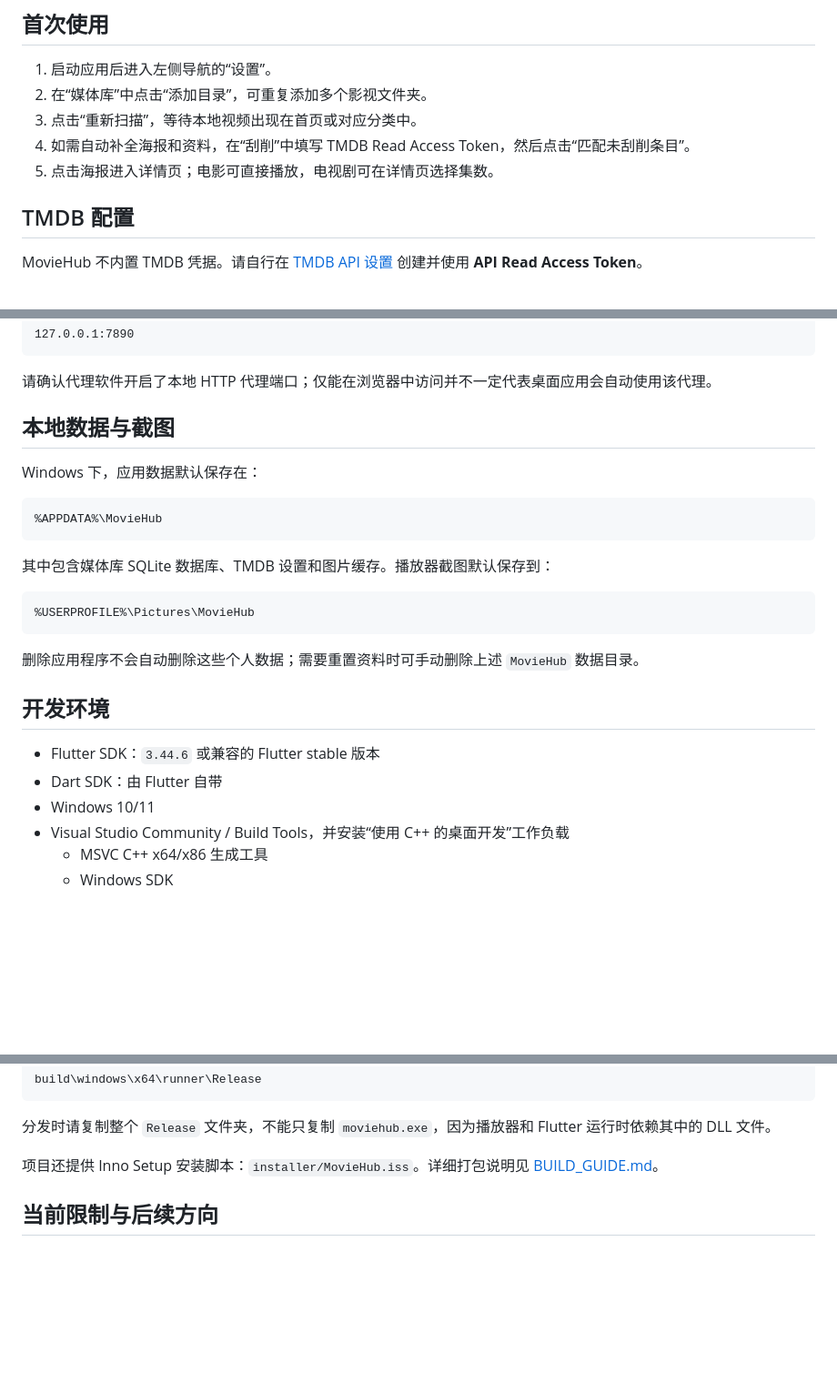
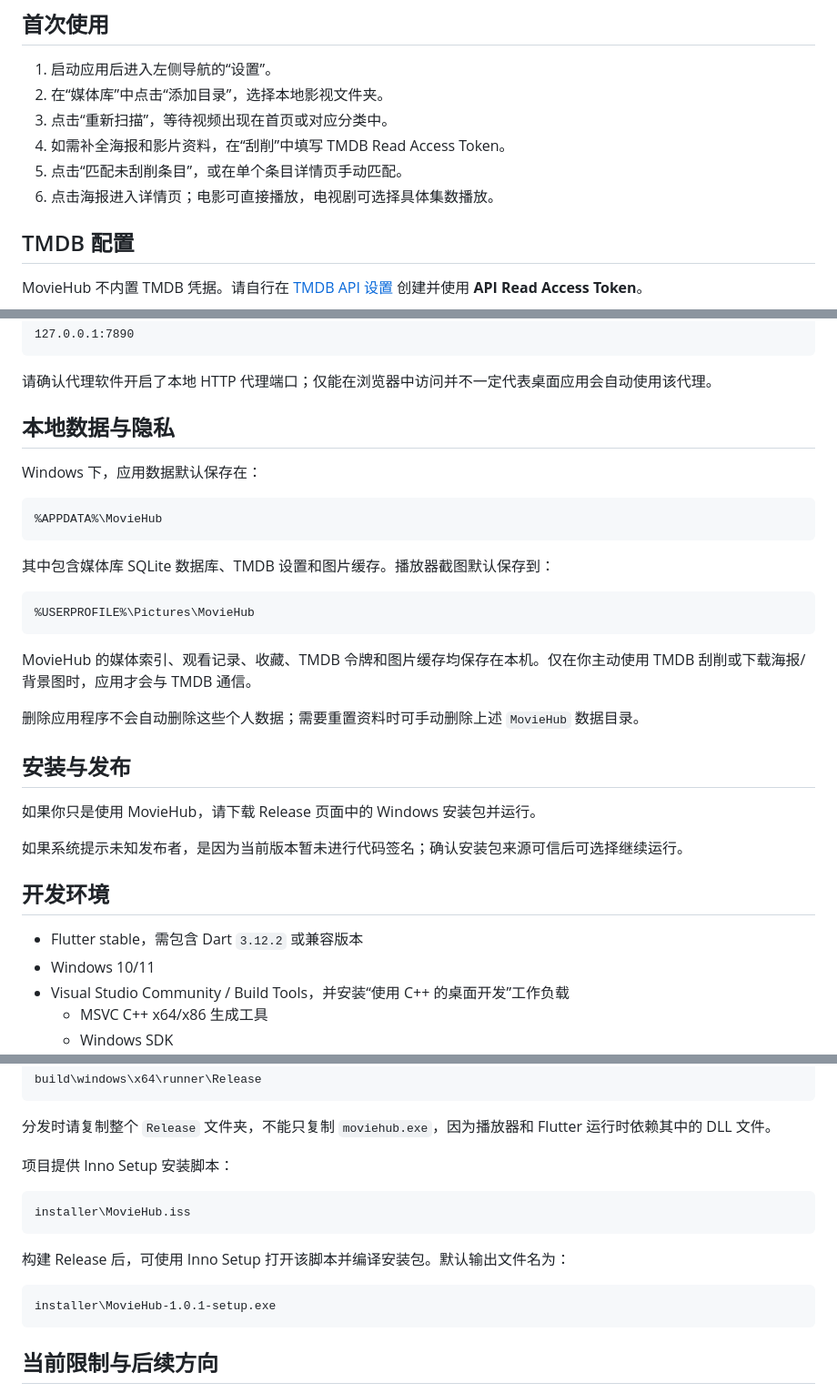
Before and after one commit to xingleq/MovieHub, a Markdown page: README.md, 3 parts joined by grey strips. Shown at 91% size. Rendered like a GitHub page; blank space fills up the shorter version.

````diff
--- a/README.md
+++ b/README.md
@@ -20,10 +50,11 @@ MovieHub 是一个面向 Windows 的本地私人影视库。它直接读取电
 ## 首次使用
 
 1. 启动应用后进入左侧导航的“设置”。
-2. 在“媒体库”中点击“添加目录”，可重复添加多个影视文件夹。
-3. 点击“重新扫描”，等待本地视频出现在首页或对应分类中。
-4. 如需自动补全海报和资料，在“刮削”中填写 TMDB Read Access Token，然后点击“匹配未刮削条目”。
-5. 点击海报进入详情页；电影可直接播放，电视剧可在详情页选择集数。
+2. 在“媒体库”中点击“添加目录”，选择本地影视文件夹。
+3. 点击“重新扫描”，等待视频出现在首页或对应分类中。
+4. 如需补全海报和影片资料，在“刮削”中填写 TMDB Read Access Token。
+5. 点击“匹配未刮削条目”，或在单个条目详情页手动匹配。
+6. 点击海报进入详情页；电影可直接播放，电视剧可选择具体集数播放。
 
 ## TMDB 配置
 
@@ -39,7 +70,7 @@ MovieHub 不内置 TMDB 凭据。请自行在 [TMDB API 设置](https://www.them
 
 请确认代理软件开启了本地 HTTP 代理端口；仅能在浏览器中访问并不一定代表桌面应用会自动使用该代理。
 
-## 本地数据与截图
+## 本地数据与隐私
 
 Windows 下，应用数据默认保存在：
 
@@ -53,12 +84,19 @@ Windows 下，应用数据默认保存在：
 %USERPROFILE%\Pictures\MovieHub
 ```
 
+MovieHub 的媒体索引、观看记录、收藏、TMDB 令牌和图片缓存均保存在本机。仅在你主动使用 TMDB 刮削或下载海报/背景图时，应用才会与 TMDB 通信。
+
 删除应用程序不会自动删除这些个人数据；需要重置资料时可手动删除上述 `MovieHub` 数据目录。
+
+## 安装与发布
+
+如果你只是使用 MovieHub，请下载 Release 页面中的 Windows 安装包并运行。
+
+如果系统提示未知发布者，是因为当前版本暂未进行代码签名；确认安装包来源可信后可选择继续运行。
 
 ## 开发环境
 
-- Flutter SDK：`3.44.6` 或兼容的 Flutter stable 版本
-- Dart SDK：由 Flutter 自带
+- Flutter stable，需包含 Dart `3.12.2` 或兼容版本
 - Windows 10/11
 - Visual Studio Community / Build Tools，并安装“使用 C++ 的桌面开发”工作负载
   - MSVC C++ x64/x86 生成工具
@@ -102,7 +140,17 @@ build\windows\x64\runner\Release
 
 分发时请复制整个 `Release` 文件夹，不能只复制 `moviehub.exe`，因为播放器和 Flutter 运行时依赖其中的 DLL 文件。
 
-项目还提供 Inno Setup 安装脚本：`installer/MovieHub.iss`。详细打包说明见 [BUILD_GUIDE.md](BUILD_GUIDE.md)。
+项目提供 Inno Setup 安装脚本：
+
+```text
+installer\MovieHub.iss
+```
+
+构建 Release 后，可使用 Inno Setup 打开该脚本并编译安装包。默认输出文件名为：
+
+```text
+installer\MovieHub-1.0.1-setup.exe
+```
 
 ## 当前限制与后续方向
 
````
Also changed, not shown: other parts of README.md (+49 -15 lines), assets/ASSETS.md (+1 -0 lines), assets/images/screenshots/settings.png (added), 2 other files.
